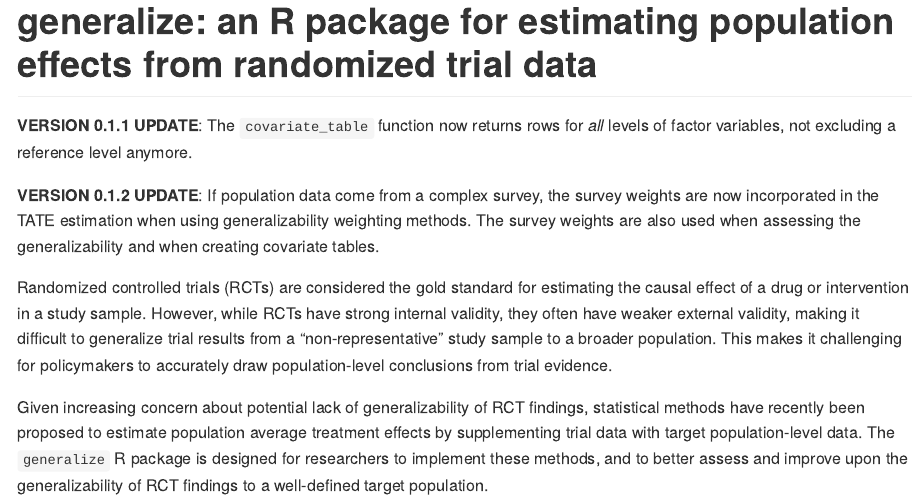
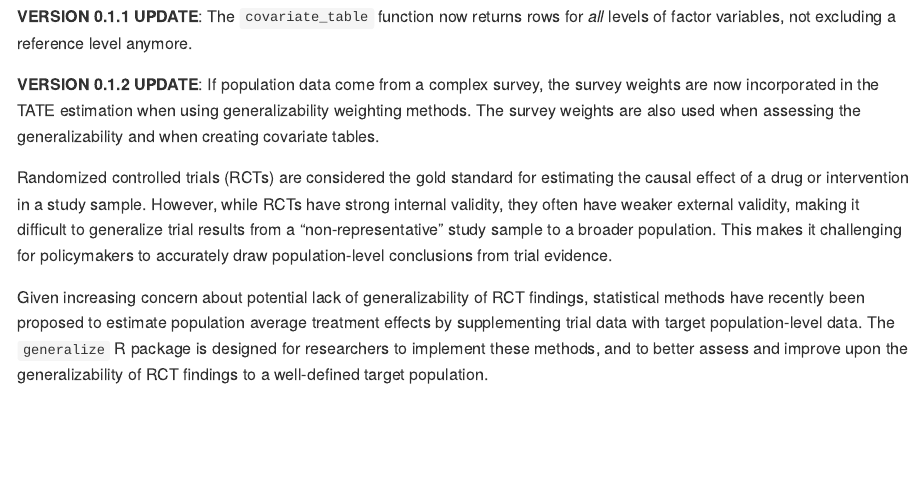
Before and after one commit to benjamin-ackerman/generalize, an R Markdown document (README.Rmd): the page in a window 1100 px wide, from its top. The pictures show the output file README.md that the author committed with the source, drawn offline in the style of GitHub; badge pictures from the web are left out.

Commit message:
removed title from readme for github page

```diff
--- a/README.Rmd
+++ b/README.Rmd
@@ -1,6 +1,5 @@
 ---
 output: github_document
-title: 'generalize: an R package for estimating population effects from randomized trial data'
 ---
 
 <!-- README.md is generated from README.Rmd. Please edit that file -->
```
Also changed, not shown: README.md.
